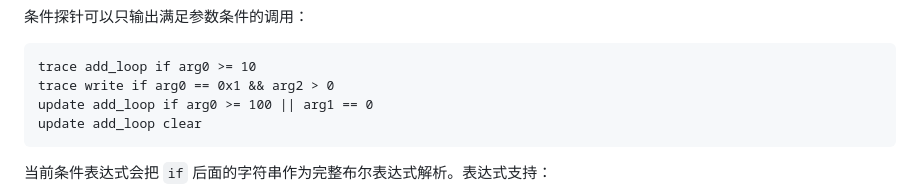
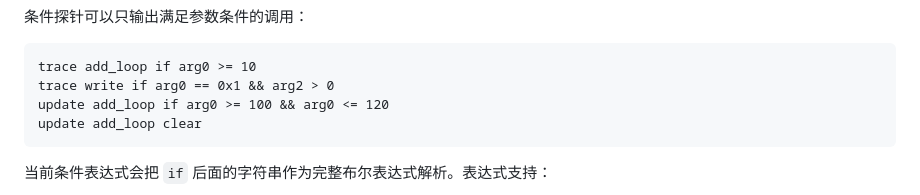
Before and after one commit to kahonanami/zeroTrace, a Markdown page: README.md, the part around the change. Rendered like a GitHub page.

Commit message:
docs: update README

````diff
--- a/README.md
+++ b/README.md
@@ -150,7 +150,7 @@ quit
 ```text
 trace add_loop if arg0 >= 10
 trace write if arg0 == 0x1 && arg2 > 0
-update add_loop if arg0 >= 100 || arg1 == 0
+update add_loop if arg0 >= 100 && arg0 <= 120
 update add_loop clear
 ```
 
````
